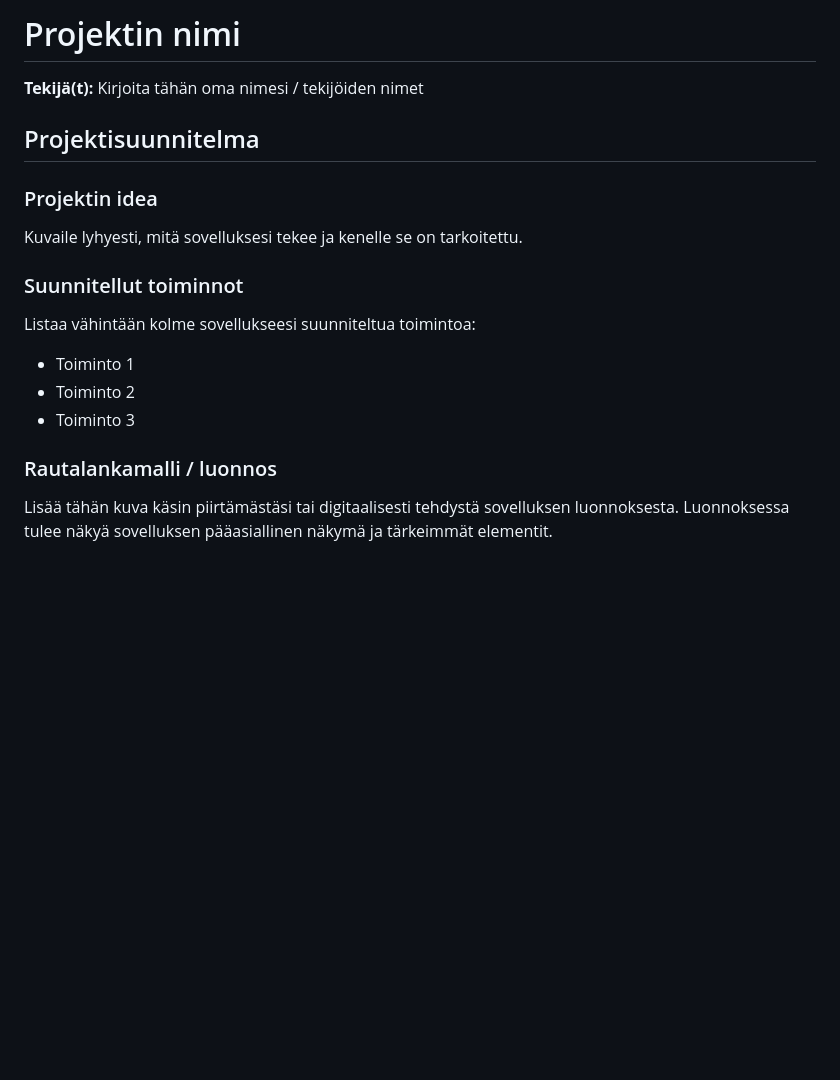
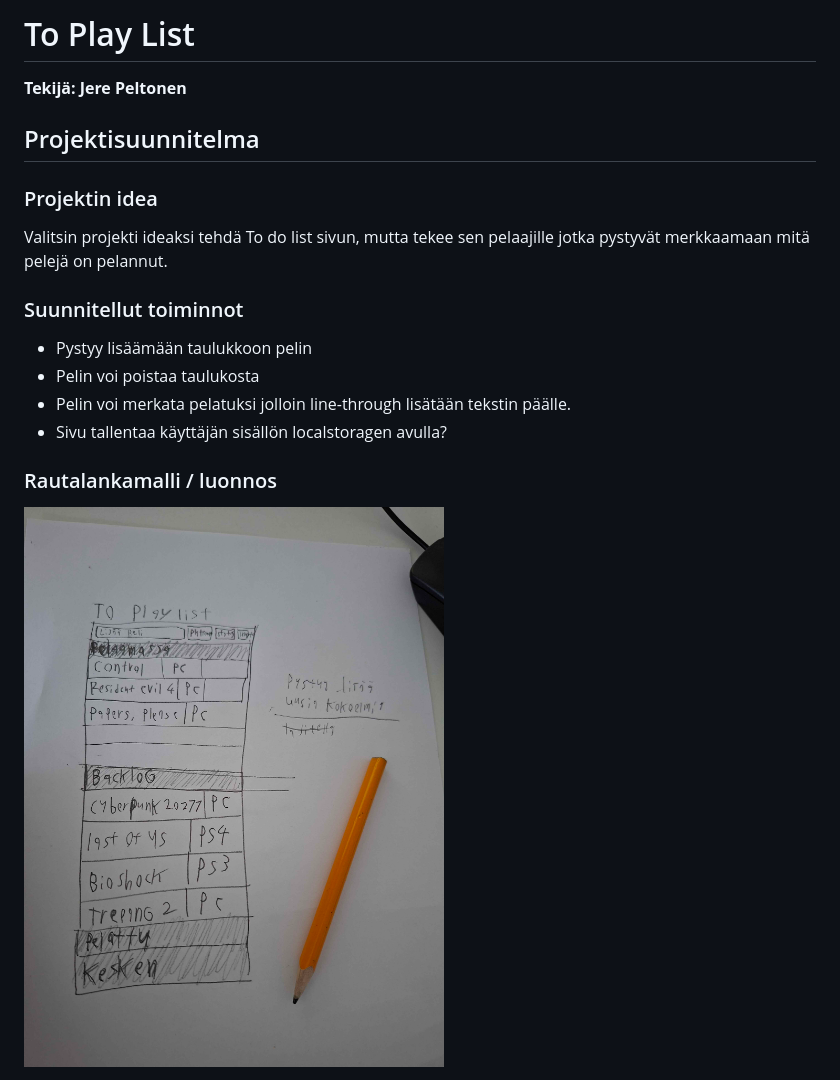
Before and after one commit to JereJPeltonen21/Projekti_1_DOM_Skriptaus, a Markdown page: README.md, the part around one of its changes. Drawn GitHub-style; pictures changed too: ToPlayListRautalankamalli.jpg (added); blank space fills up the shorter version.

```diff
--- a/README.md
+++ b/README.md
@@ -1,22 +1,21 @@
-# Projektin nimi
+# To Play List
 
-**Tekijä(t):** Kirjoita tähän oma nimesi / tekijöiden nimet
+**Tekijä: Jere Peltonen**
 
 ## Projektisuunnitelma
 
 ### Projektin idea
 
-Kuvaile lyhyesti, mitä sovelluksesi tekee ja kenelle se on tarkoitettu.
+Valitsin projekti ideaksi tehdä To do list sivun, mutta tekee sen pelaajille jotka pystyvät merkkaamaan mitä pelejä on pelannut.
 
 ### Suunnitellut toiminnot
 
-Listaa vähintään kolme sovellukseesi suunniteltua toimintoa:
-
-- Toiminto 1
-- Toiminto 2
-- Toiminto 3
+- Pystyy lisäämään taulukkoon pelin
+- Pelin voi poistaa taulukosta
+- Pelin voi merkata pelatuksi jolloin line-through lisätään tekstin päälle.
+- Sivu tallentaa käyttäjän sisällön localstoragen avulla?
 
 ### Rautalankamalli / luonnos
 
-Lisää tähän kuva käsin piirtämästäsi tai digitaalisesti tehdystä sovelluksen luonnoksesta. Luonnoksessa tulee näkyä sovelluksen pääasiallinen näkymä ja tärkeimmät elementit.
+<img src="ToPlayListRautalankamalli.jpg" width="600">
 
```
Also changed, not shown: other parts of README.md (+39 -41 lines), ToPlayList.png (added).
